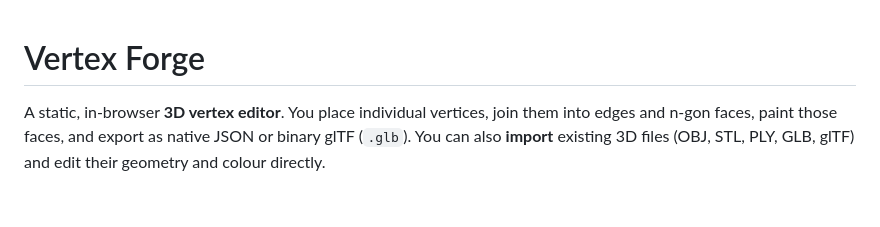
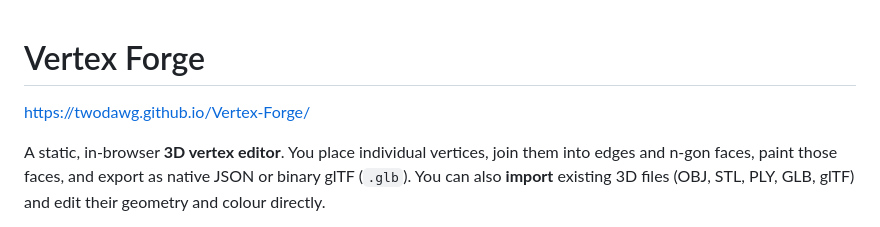
Before and after one commit to twodawg/Vertex-Forge, a Markdown page: README.md, the part around the change. GitHub-like rendering; blank space fills up the shorter version.

Commit message:
Add project website link
Added project website link to README.

```diff
--- a/README.md
+++ b/README.md
@@ -1,4 +1,6 @@
 # Vertex Forge
+
+https://twodawg.github.io/Vertex-Forge/
 
 A static, in-browser **3D vertex editor**. You place individual vertices, join them
 into edges and n-gon faces, paint those faces, and export as native JSON or binary
```
